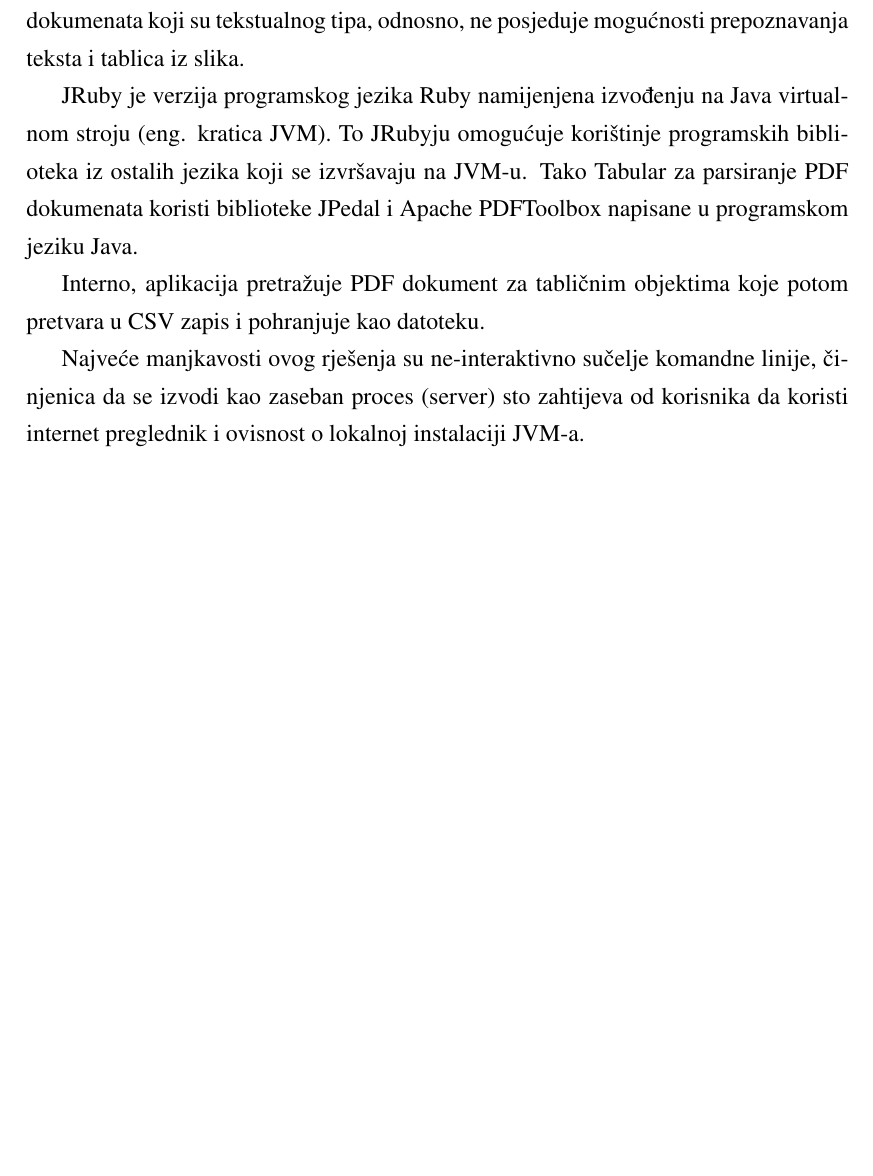
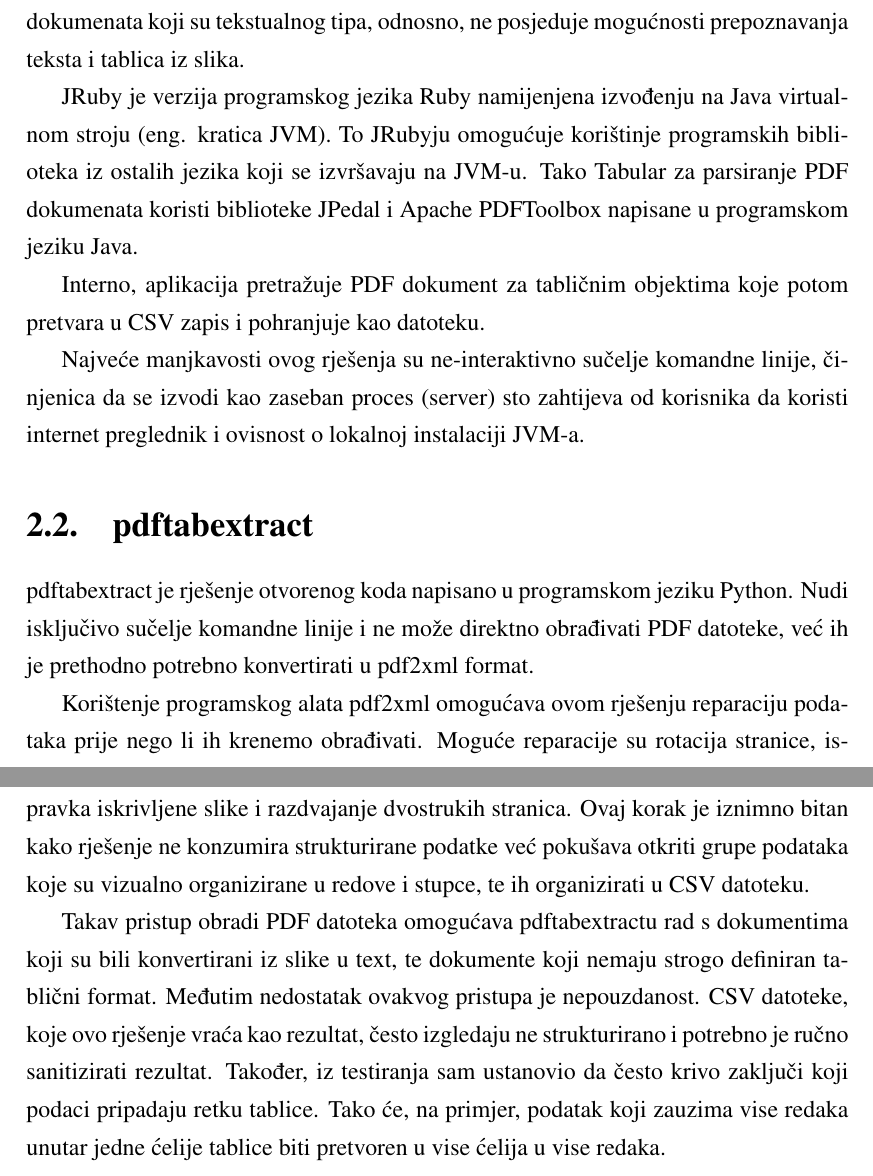
Before and after one commit to monorkin/give_me_tables, a LaTeX thesis (whitepaper/croatian/zavrsni.tex): part of page 5 of 7 before the commit and two parts of pages 5 and 6 of 8 after it, the two joined at a grey line, cut so that both start at the same text, the shorter picture padded with empty space. Compiled offline with pdfLaTeX.

Commit message:
Add pdftabextract

```diff
--- a/whitepaper/croatian/zavrsni.tex
+++ b/whitepaper/croatian/zavrsni.tex
@@ -45,10 +45,34 @@ Najveće manjkavosti ovog rješenja su ne-interaktivno sučelje komandne linije,
 činjenica da se izvodi kao zaseban proces (server) sto zahtijeva od korisnika
 da koristi internet preglednik i ovisnost o lokalnoj instalaciji JVM-a.
 
+\section{pdftabextract}
+
+pdftabextract je rješenje otvorenog koda napisano u programskom jeziku Python.
+Nudi isključivo sučelje komandne linije i ne može direktno obrađivati PDF
+datoteke, već ih je prethodno potrebno konvertirati u pdf2xml format.
+
+Korištenje programskog alata pdf2xml omogućava ovom rješenju reparaciju
+podataka prije nego li ih krenemo obrađivati. Moguće reparacije su rotacija
+stranice, ispravka iskrivljene slike i razdvajanje dvostrukih stranica. Ovaj
+korak je iznimno bitan kako rješenje ne konzumira strukturirane podatke već
+pokušava otkriti grupe podataka koje su vizualno organizirane u redove i
+stupce, te ih organizirati u CSV datoteku.
+
+Takav pristup obradi PDF datoteka omogućava pdftabextractu rad s dokumentima
+koji su bili konvertirani iz slike u text, te dokumente koji nemaju strogo
+definiran tablični format. Međutim nedostatak ovakvog pristupa je nepouzdanost.
+CSV datoteke, koje ovo rješenje vraća kao rezultat, često izgledaju ne
+strukturirano i potrebno je ručno sanitizirati rezultat. Također, iz testiranja
+sam ustanovio da često krivo zaključi koji podaci pripadaju retku tablice.
+Tako će, na primjer, podatak koji zauzima vise redaka unutar jedne ćelije
+tablice biti pretvoren u vise ćelija u vise redaka.
+
+
 \bibliography{zavrsni}
 \bibliographystyle{fer}
 
 \begin{sazetak}
+
 Proučiti i opisati dostupne sustave za izdvajanje tabličnih podataka iz
 polu-strukturiranih dokumenata kao što su web-stranice ili PDF dokumenti.
 Osmisliti i ostvariti sustav za izdvajanje strukturiranih tabličnih podaka iz
```
Also changed, not shown: whitepaper/croatian/zavrsni.tex (1 more changed lines).
